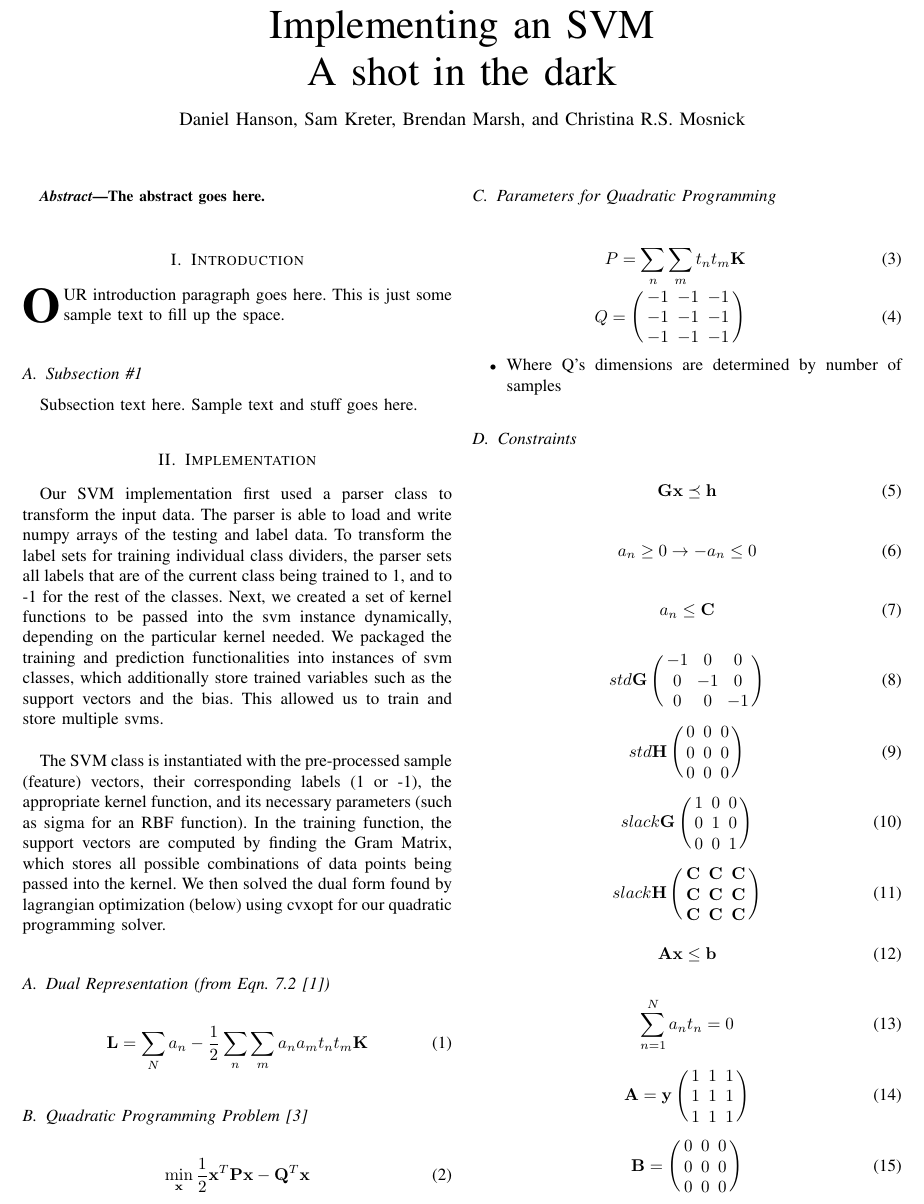
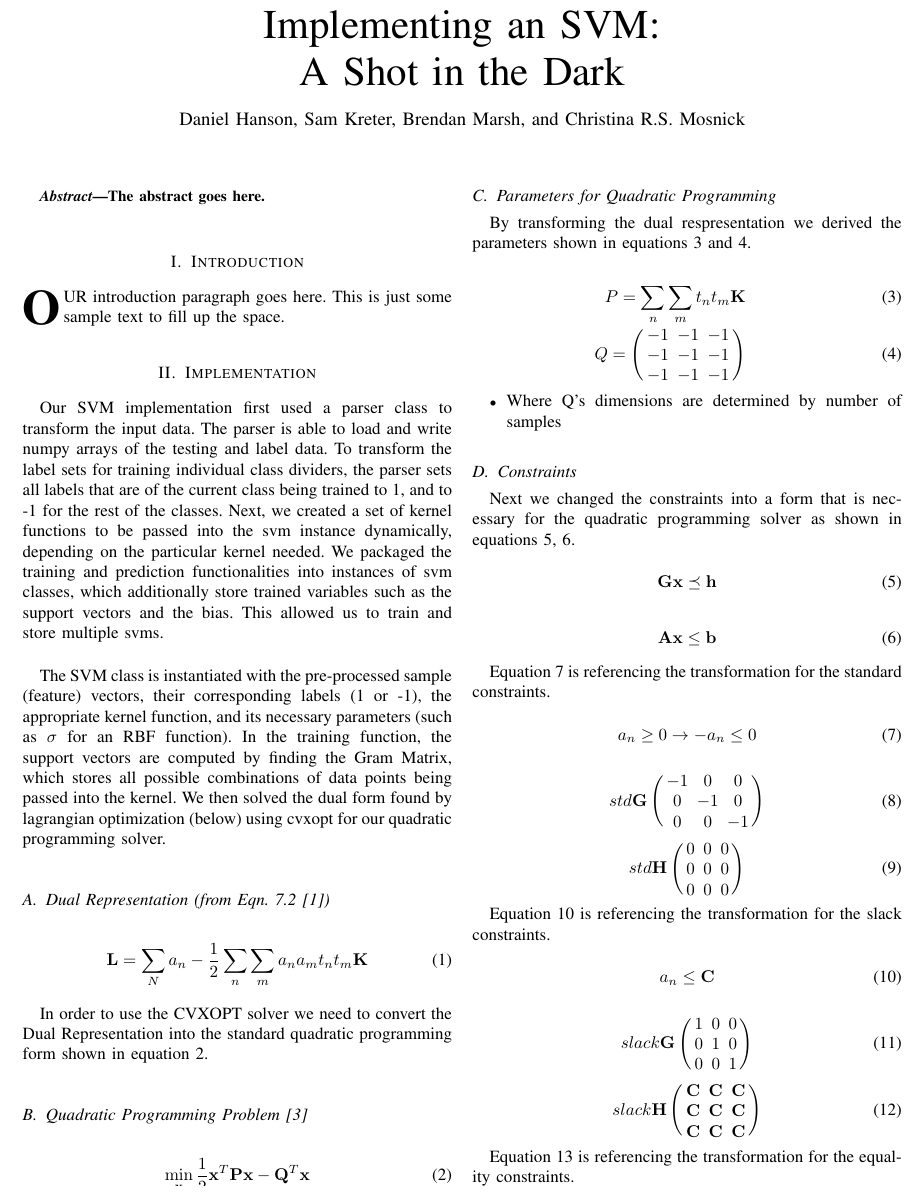
Before and after one commit to samkreter/Cooperative-SVM, a LaTeX paper (project1-xi.tex): part of page 1 of 2, cut so that both start at the same text. Compiled offline with pdfLaTeX; a missing font is replaced by an installed copy or a similar font; a LaTeX package or settings file that is missing is left out.

Commit message:
Added explanation to implementation equations.

```diff
--- a/project1-xi.tex
+++ b/project1-xi.tex
@@ -8,7 +8,7 @@
 
 \begin{document}
 
-\title{Implementing an SVM\\ A shot in the dark}
+\title{Implementing an SVM:\\ A Shot in the Dark}
 
 \author{Daniel Hanson, Sam Kreter, Brendan Marsh, and Christina R.S. Mosnick}
 
@@ -31,27 +31,32 @@ The abstract goes here.
 
 %\hfill August 26, 2015
 
-\subsection{Subsection \#1}
-Subsection text here. Sample text and stuff goes here.
-
 \section{Implementation}
     Our SVM implementation first used a parser class to transform the input data.  The parser is able to load and write numpy arrays of the testing and label data.  To transform the label sets for training individual class dividers, the parser sets all labels that are of the current class being trained to 1, and to -1 for the rest of the classes.  Next, we created a set of kernel functions to be passed into the svm instance dynamically, depending on the particular kernel needed.  We packaged the training and prediction functionalities into instances of svm classes, which additionally store trained variables such as the support vectors and the bias.  This allowed us to train and store multiple svms.\\
 
-    The SVM class is instantiated with the pre-processed sample (feature) vectors, their corresponding labels (1 or -1), the appropriate kernel function, and its necessary parameters (such as sigma for an RBF function).  In the training function, the support vectors are computed by finding the Gram Matrix, which stores all possible combinations of data points being passed into the kernel. We then solved the dual form found by lagrangian optimization (below) using cvxopt for our quadratic programming solver.
+    The SVM class is instantiated with the pre-processed sample (feature) vectors, their corresponding labels (1 or -1), the appropriate kernel function, and its necessary parameters (such as $\sigma$ for an RBF function).  In the training function, the support vectors are computed by finding the Gram Matrix, which stores all possible combinations of data points being passed into the kernel. We then solved the dual form found by lagrangian optimization (below) using cvxopt for our quadratic programming solver.
 
     \subsection{Dual Representation (from Eqn. 7.2 \cite{BishopBook})}
     \begin{equation}
     \mathbf{L} = \sum\limits_{N} a_n - \frac{1}{2} \sum\limits_{n} \sum\limits_{m} a_n a_m t_n t_m \mathbf{K}
     \end{equation}
 
+    In order to use the CVXOPT solver we need to convert the Dual Representation into the standard quadratic programming form shown in equation \ref{eq:quad}.
+
     \subsection{Quadratic Programming Problem \cite{QuadraticCVXOPT}}
     \begin{equation}
+    \label{eq:quad}
     \min_{\mathbf{x}} \frac{1}{2}\mathbf{x}^T\mathbf{P}\mathbf{x} - \mathbf{Q}^T\mathbf{x}
     \end{equation}
 
     \subsection{Parameters for Quadratic Programming}
+
+    By transforming the dual respresentation we derived the parameters shown in equations \ref{eq:P} and \ref{eq:Q}.
+
     \begin{eqnarray}
+    \label{eq:P}
     P = \sum\limits_{n} \sum\limits_{m} t_n t_m \mathbf{K}\\
+    \label{eq:Q}
     Q = \left(\begin{IEEEeqnarraybox*}[][c]{,c/c/c,}
     -1&-1&-1\\
     -1&-1&-1\\
@@ -63,16 +68,24 @@ Subsection text here. Sample text and stuff goes here.
     \end{itemize}
 
     \subsection{Constraints}
+
+    Next we changed the constraints into a form that is necessary for the quadratic programming solver as shown in equations \ref{eq:Gxh}, \ref{eq:Axb}.
+
     \begin{equation}
+    \label{eq:Gxh}
     \mathbf{G} \mathbf{x} \preceq \mathbf{h}
     \end{equation}
 
     \begin{equation}
-    a_n \geq 0 \rightarrow -a_n \leq 0
+    \label{eq:Axb}
+    \mathbf{A} \mathbf{x} \leq \mathbf{b}
     \end{equation}
 
+    Equation \ref{eq:stdConstraints} is referencing the transformation for the standard constraints.
+
     \begin{equation}
-    a_n \leq \mathbf{C}
+    \label{eq:stdConstraints}
+    a_n \geq 0 \rightarrow -a_n \leq 0
     \end{equation}
 
     \begin{equation}
@@ -91,6 +104,13 @@ Subsection text here. Sample text and stuff goes here.
     \end{IEEEeqnarraybox*}\right)
     \end{equation}
 
+    Equation \ref{eq:slackConstraints} is referencing the transformation for the slack constraints.
+
+    \begin{equation}
+    \label{eq:slackConstraints}
+    a_n \leq \mathbf{C}
+    \end{equation}
+
     \begin{equation}
     slack\mathbf{G} \left(\begin{IEEEeqnarraybox*}[][c]{,c/c/c,}
     1&0&0\\
@@ -107,8 +127,6 @@ Subsection text here. Sample text and stuff goes here.
     \end{IEEEeqnarraybox*}\right)
     \end{equation}
 
-    \begin{equation}
-    \mathbf{A} \mathbf{x} \leq \mathbf{b}
-    \end{equation}
+    Equation \ref{eq:equalityConstraints} is referencing the transformation for the equality constraints.
 
     \begin{equation}
```
Also changed, not shown: project1-xi.pdf, project1-xi.tex (1 more changed lines).
